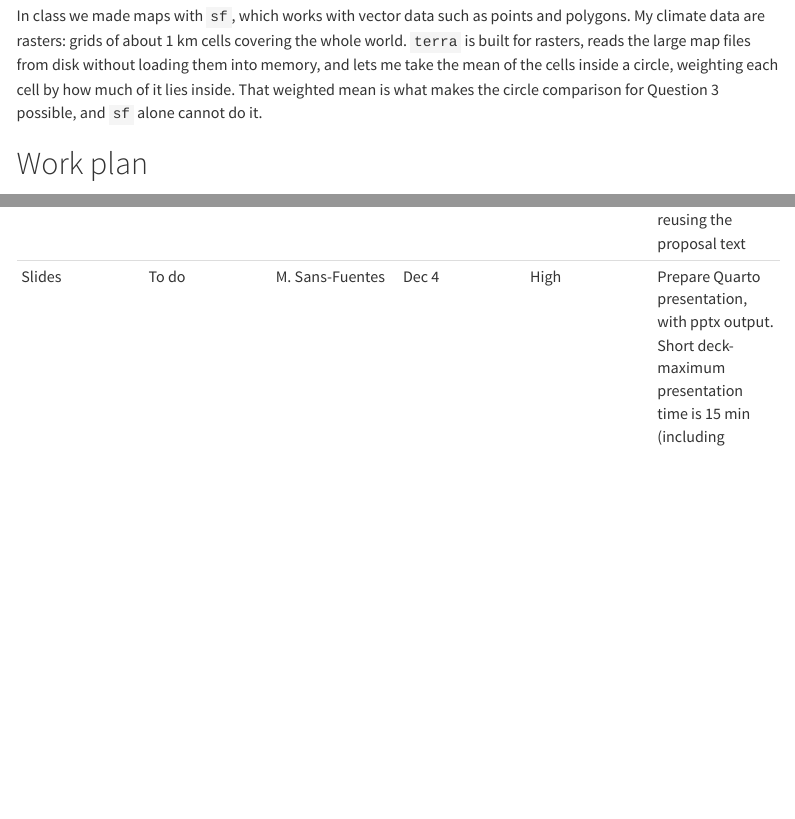
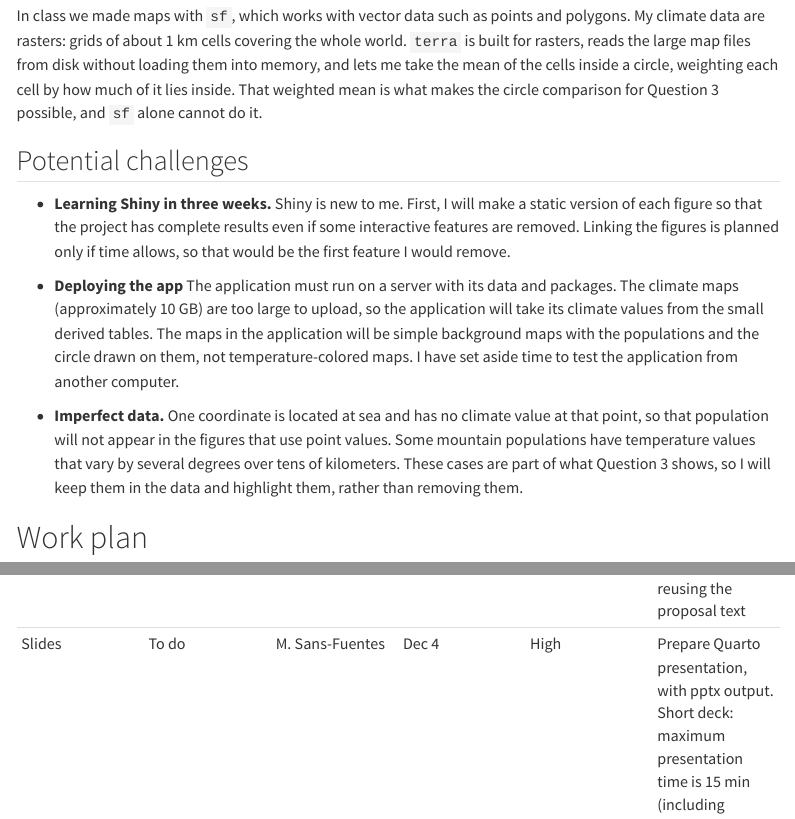
Before and after one commit to msansf/Project2_POLYCLOCK_VIZ, a Quarto document (proposal/proposal.qmd): the page in a window 1100 px wide, from 3000 px down, and a second part further down, joined at a grey line. Rendered offline with R 4.5, knitr and Pandoc in place of Quarto, with nearby package versions; menus at the side of the page are left out.

Commit message:
Added: potential challenegs section to the proposal

```diff
--- a/proposal/proposal.qmd
+++ b/proposal/proposal.qmd
@@ -98,6 +98,14 @@ For this class I am teaching myself three new skills: working with maps, buffers
 
 In class we made maps with `sf`, which works with vector data such as points and polygons. My climate data are rasters: grids of about 1 km cells covering the whole world. `terra` is built for rasters, reads the large map files from disk without loading them into memory, and lets me take the mean of the cells inside a circle, weighting each cell by how much of it lies inside. That weighted mean is what makes the circle comparison for Question 3 possible, and `sf` alone cannot do it.
 
+## Potential challenges
+
+- **Learning Shiny in three weeks.** Shiny is new to me. First, I will make a static version of each figure so that the project has complete results even if some interactive features are removed. Linking the figures is planned only if time allows, so that would be the first feature I would remove.
+
+- **Deploying the app** The application must run on a server with its data and packages. The climate maps (approximately 10 GB) are too large to upload, so the application will take its climate values from the small derived tables. The maps in the application will be simple background maps with the populations and the circle drawn on them, not temperature-colored maps. I have set aside time to test the application from another computer.
+
+- **Imperfect data.** One coordinate is located at sea and has no climate value at that point, so that population will not appear in the figures that use point values. Some mountain populations have temperature values that vary by several degrees over tens of kilometers. These cases are part of what Question 3 shows, so I will keep them in the data and highlight them, rather than removing them.
+
 # Work plan
 
 | Task Name | Status | Assignee | Due | Priority | Summary |
@@ -113,7 +121,7 @@ In class we made maps with `sf`, which works with vector data such as points and
 | Link the figures | To do | M. Sans-Fuentes | Nov 30 | Moderate | If time allows: click a population in one figure to highlight the same population in the other two |
 | Deploy the app | To do | M. Sans-Fuentes | Dec 1 | High | Publish the app and test it from another computer |
 | Write-up draft | To do | M. Sans-Fuentes | Dec 2 | Moderate | Introduction and approach, reusing the proposal text |
-| Slides | To do | M. Sans-Fuentes | Dec 4 | High | Prepare Quarto presentation, with pptx output. Short deck- maximum presentation time is 15 min (including questions) |
+| Slides | To do | M. Sans-Fuentes | Dec 4 | High | Prepare Quarto presentation, with pptx output. Short deck: maximum presentation time is 15 min (including questions) |
 | Rehearse presentation | To do | M. Sans-Fuentes | Dec 6 | Moderate | Practice with a timer |
 | Present | To do | M. Sans-Fuentes | Dec 7 or 9 | High | In-class presentation |
 | Finish write-up | To do | M. Sans-Fuentes | Dec 11 | High | Findings with inline numbers, limitations, final abstract |
```
